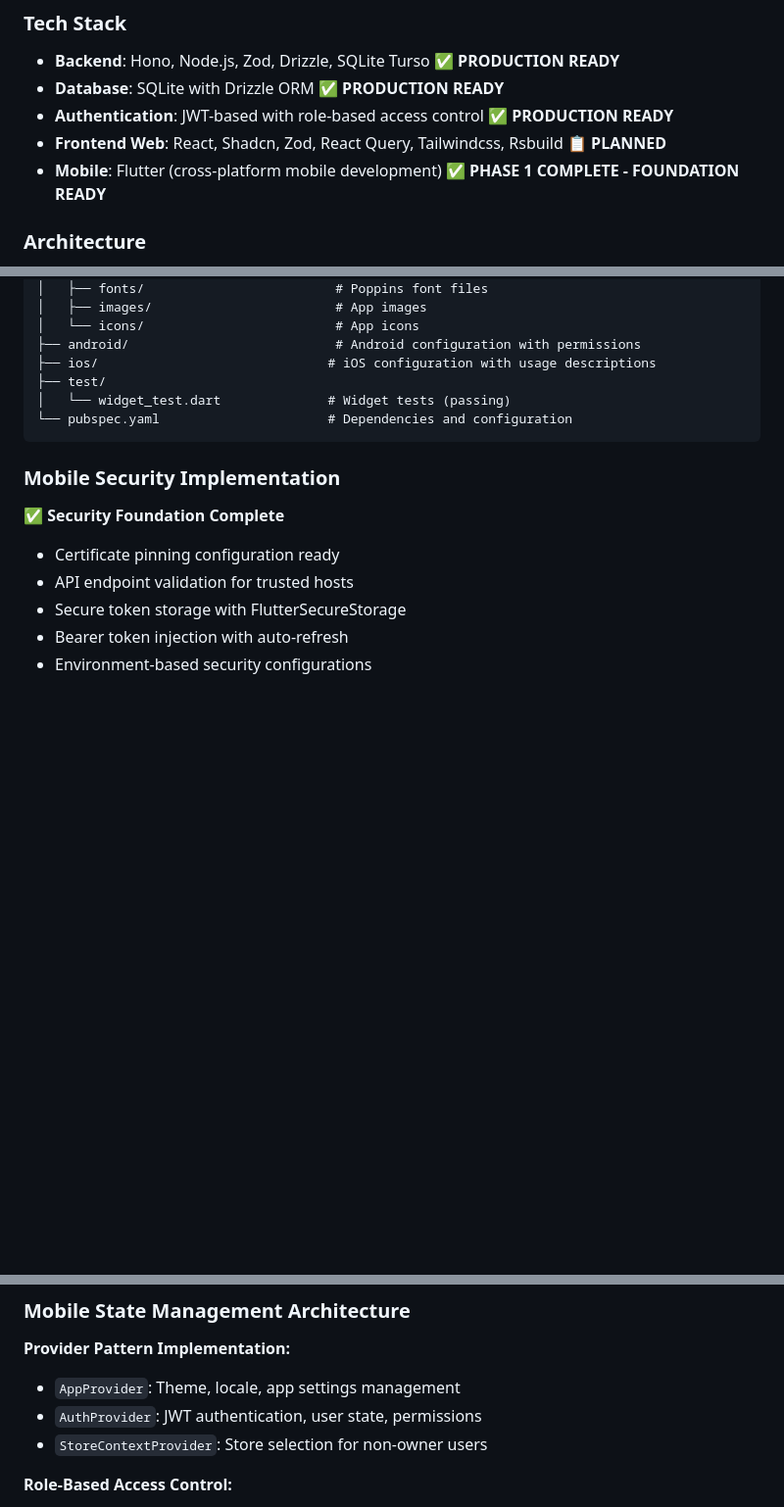
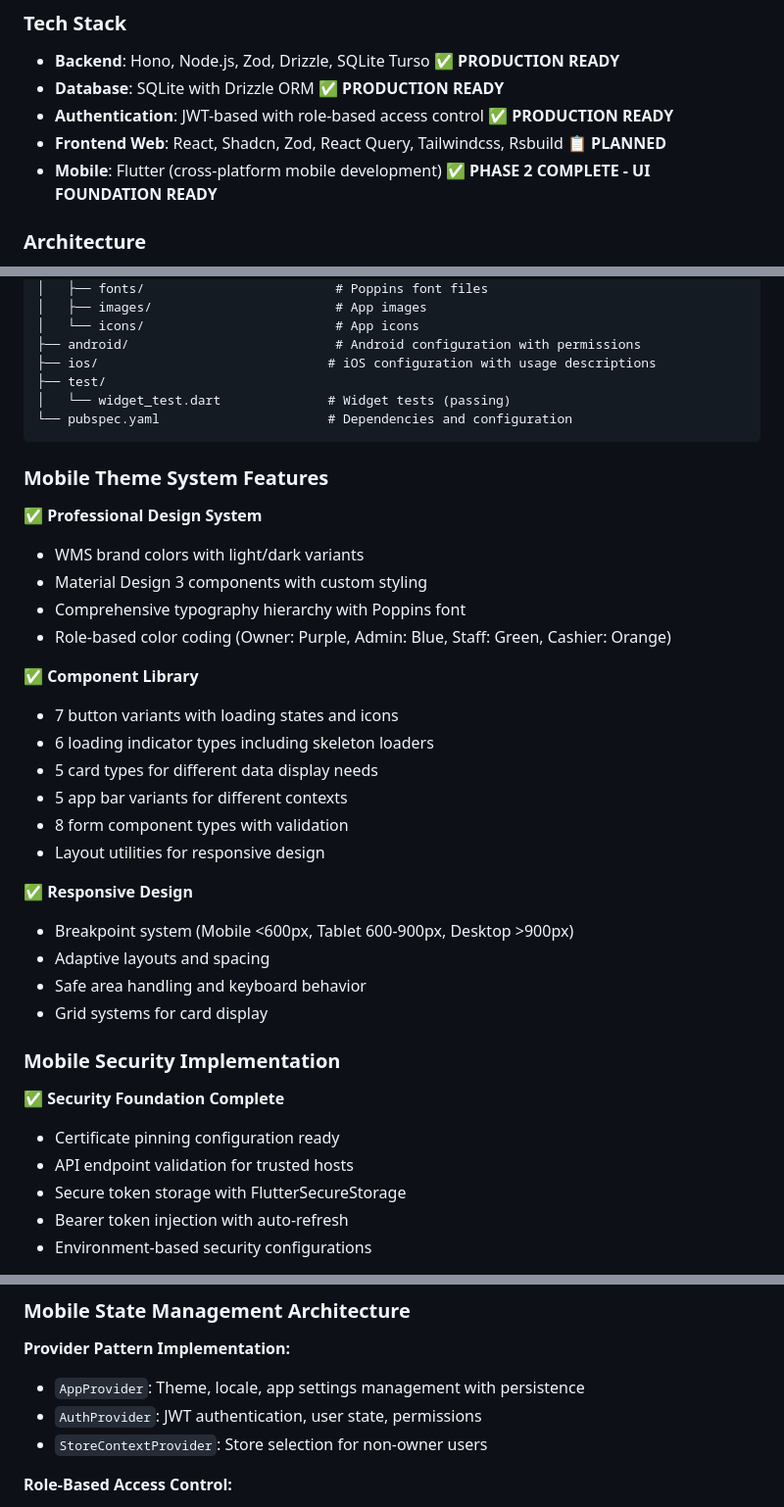
Before and after one commit to bdxygy/wms-01, a Markdown page: CLAUDE.md, 3 parts joined by grey strips. Shown at 98% size. Rendered like a GitHub page; blank space fills up the shorter version.

````diff
--- a/CLAUDE.md
+++ b/CLAUDE.md
@@ -12,7 +12,7 @@ This file provides guidance to Claude Code (claude.ai/code) when working with co
 - **Database**: SQLite with Drizzle ORM ✅ **PRODUCTION READY**
 - **Authentication**: JWT-based with role-based access control ✅ **PRODUCTION READY**
 - **Frontend Web**: React, Shadcn, Zod, React Query, Tailwindcss, Rsbuild 📋 **PLANNED**
-- **Mobile**: Flutter (cross-platform mobile development) ✅ **PHASE 1 COMPLETE - FOUNDATION READY**
+- **Mobile**: Flutter (cross-platform mobile development) ✅ **PHASE 2 COMPLETE - UI FOUNDATION READY**
 
 ### Architecture
 
@@ -276,6 +290,28 @@ mobile/
 └── pubspec.yaml                      # Dependencies and configuration
 ```
 
+### **Mobile Theme System Features**
+
+**✅ Professional Design System**
+- WMS brand colors with light/dark variants
+- Material Design 3 components with custom styling
+- Comprehensive typography hierarchy with Poppins font
+- Role-based color coding (Owner: Purple, Admin: Blue, Staff: Green, Cashier: Orange)
+
+**✅ Component Library**
+- 7 button variants with loading states and icons
+- 6 loading indicator types including skeleton loaders
+- 5 card types for different data display needs
+- 5 app bar variants for different contexts
+- 8 form component types with validation
+- Layout utilities for responsive design
+
+**✅ Responsive Design**
+- Breakpoint system (Mobile <600px, Tablet 600-900px, Desktop >900px)
+- Adaptive layouts and spacing
+- Safe area handling and keyboard behavior
+- Grid systems for card display
+
 ### **Mobile Security Implementation**
 
 **✅ Security Foundation Complete**
@@ -288,7 +324,7 @@ mobile/
 ### **Mobile State Management Architecture**
 
 **Provider Pattern Implementation:**
-- `AppProvider`: Theme, locale, app settings management
+- `AppProvider`: Theme, locale, app settings management with persistence
 - `AuthProvider`: JWT authentication, user state, permissions
 - `StoreContextProvider`: Store selection for non-owner users
 
````
Also changed, not shown: other parts of CLAUDE.md (+70 -46 lines), 1 other file.
